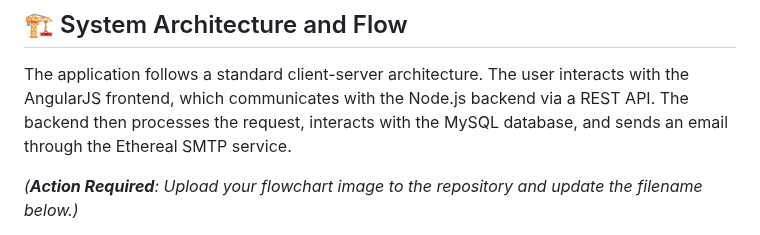
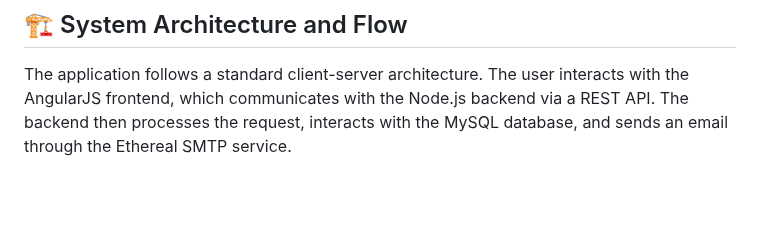
Before and after one commit to sailohitaksh-cryptic/email_authenticator, a Markdown page: README.md, the part around one of its changes. Drawn GitHub-style; blank space fills up the shorter version.

```diff
--- a/README.md
+++ b/README.md
@@ -47,5 +47,4 @@ A link to the full video can also be provided here: [Full Demo Video](./demo_vid
 
 The application follows a standard client-server architecture. The user interacts with the AngularJS frontend, which communicates with the Node.js backend via a REST API. The backend then processes the request, interacts with the MySQL database, and sends an email through the Ethereal SMTP service.
 
-*(**Action Required**: Upload your flowchart image to the repository and update the filename below.)*
 
```
Also changed, not shown: other parts of README.md (+1 -1 lines).
